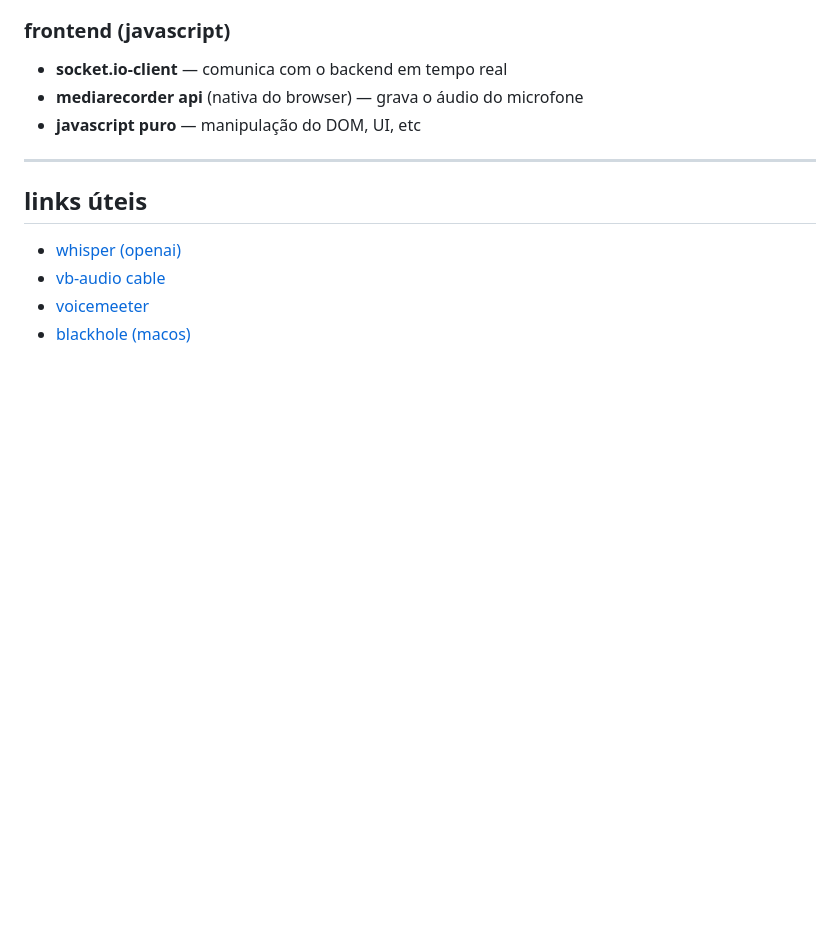
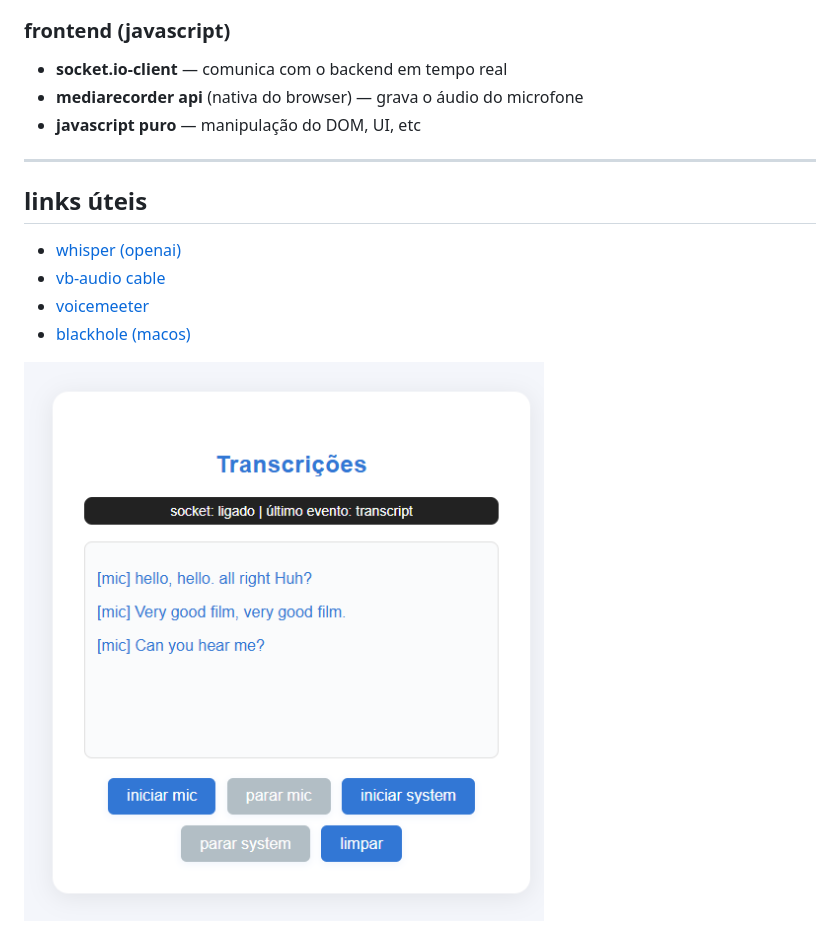
Before and after one commit to emanuelsoares97/interview-transcriber, a Markdown page: README.md, the part around the change. Rendered like a GitHub page; pictures changed too: transcriber.png (added); blank space fills up the shorter version.

Commit message:
adicionada imagem do transcriber

```diff
--- a/README.md
+++ b/README.md
@@ -118,3 +118,5 @@ se não quiseres instalar nada, só funciona o microfone.
 - [vb-audio cable](https://vb-audio.com/cable/)
 - [voicemeeter](https://vb-audio.com/voicemeeter/)
 - [blackhole (macos)](https://existential.audio/blackhole/)
+
+![logo](transcriber.png)
```
